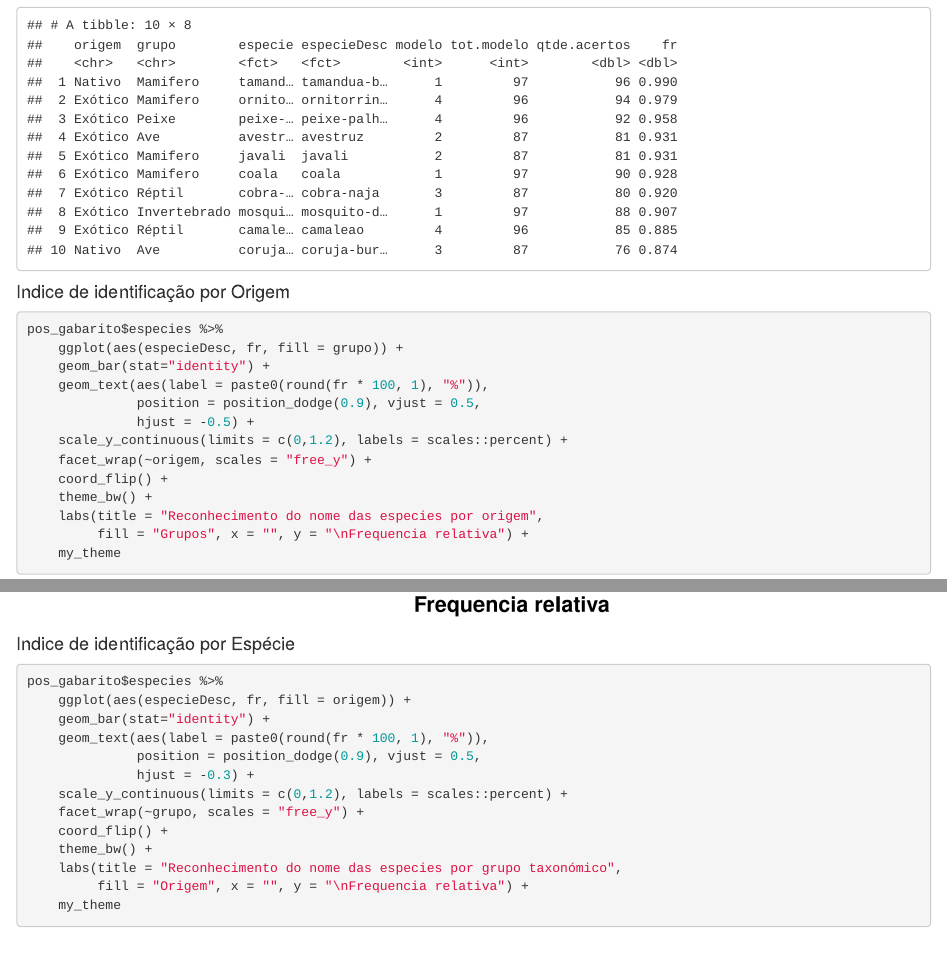
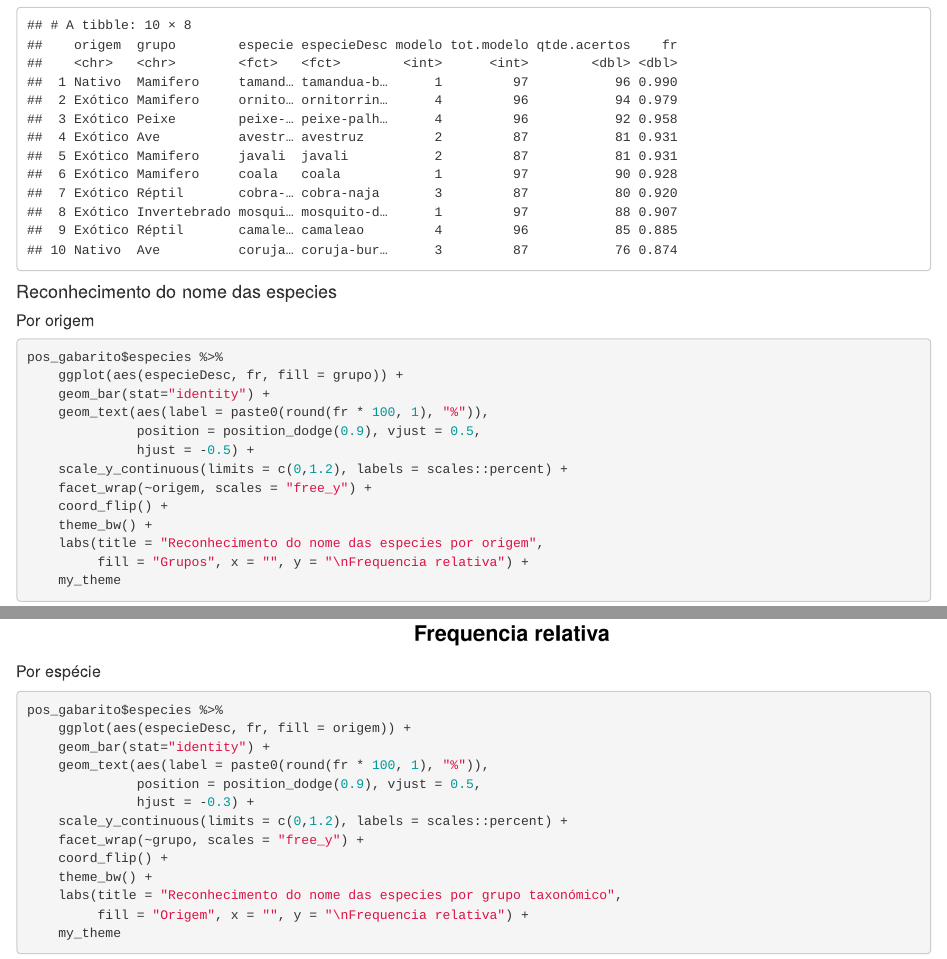
Before and after one commit to hersonpc/mestrado-exotias-nativas, an R Markdown document (r/analise.ensino.medio.Rmd): the page in a window 1100 px wide, from 9560 px down, and a second part further down, joined at a grey line. Rendered offline with R 4.5, knitr and Pandoc, with nearby package versions; some code elsewhere in the file could not run offline.

Commit message:
Ajuste de layout

````diff
--- a/r/analise.ensino.medio.Rmd
+++ b/r/analise.ensino.medio.Rmd
@@ -510,7 +510,9 @@ variancia %>%
 head(pos_gabarito$especies, 10)
 ```
 
-#### Indice de identificação por Origem
+#### Reconhecimento do nome das especies
+
+##### Por origem
 
 ```{r, fig.width=8, fig.height=6}
 pos_gabarito$especies %>%
@@ -528,7 +530,7 @@ pos_gabarito$especies %>%
     my_theme
 ```
 
-#### Indice de identificação por Espécie
+##### Por espécie
 
 ```{r, fig.width=8, fig.height=6}
 pos_gabarito$especies %>%
````
